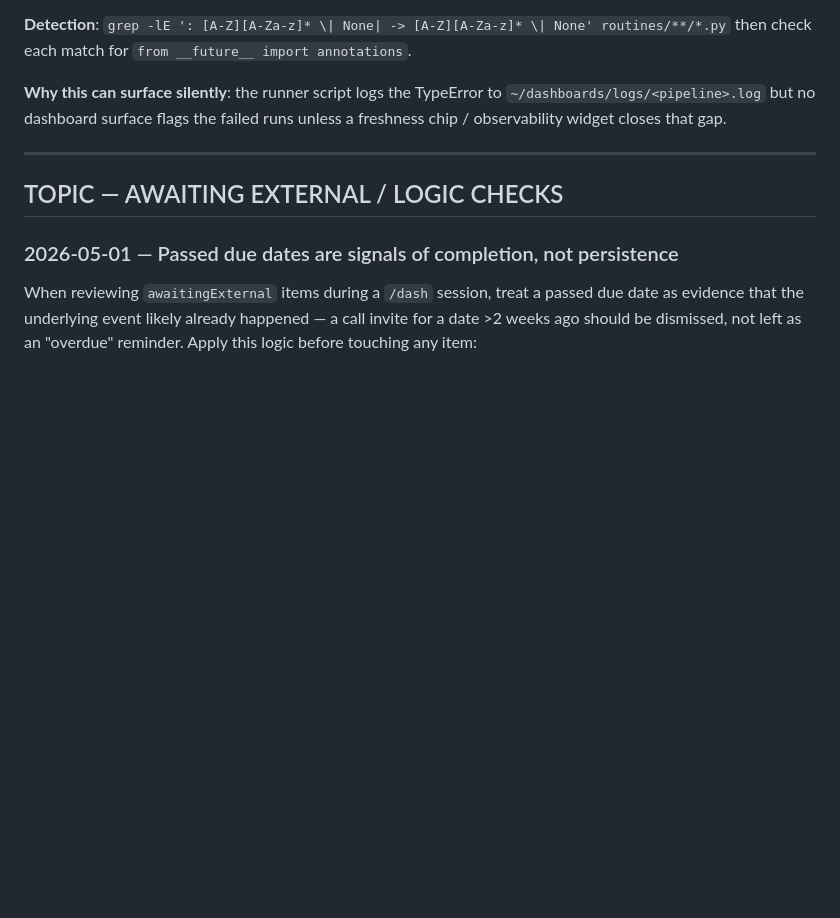
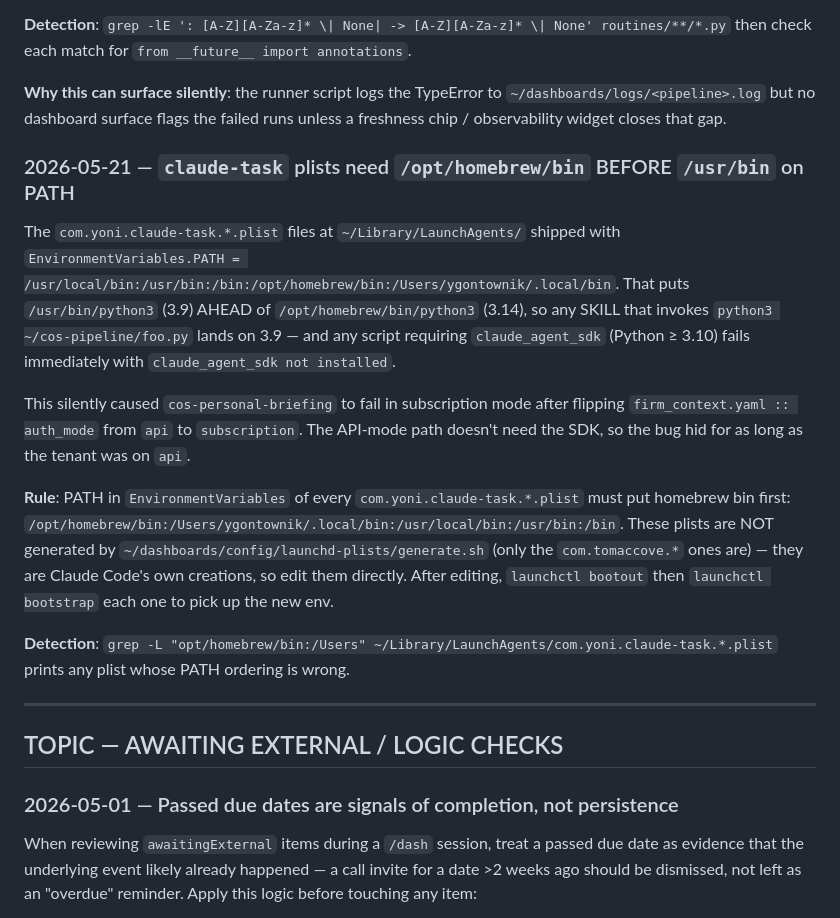
Before and after one commit to ygontownik/Invite-Chief-of-Staff, a Markdown page: config/dash_corrections.md, the part around the change. GitHub-like rendering; blank space fills up the shorter version.

Commit message:
docs(dash_corrections): launchd PATH must put homebrew bin first
Captures the lesson from today's auth_mode flip: subscription mode
requires claude_agent_sdk (Python ≥ 3.10), but com.yoni.claude-task.*.plist
shipped with PATH=/usr/local/bin:/usr/bin:/bin:/opt/homebrew/bin:...
which lands python3 on Python 3.9 (/usr/bin/python3) — no SDK there.

Rule: every com.yoni.claude-task.*.plist EnvironmentVariables.PATH
must lead with /opt/homebrew/bin:/Users/ygontownik/.local/bin so SKILL
invocations get the 3.14 interpreter with the SDK.

These plists are Claude Code's own (not generated by
~/dashboards/config/launchd-plists/generate.sh which only handles
com.tomaccove.* daemons), so edit them directly. The grep-detection
one-liner is in the new entry.

Co-Authored-By: Claude Opus 4.7 <noreply@anthropic.com>

```diff
--- a/config/dash_corrections.md
+++ b/config/dash_corrections.md
@@ -161,6 +161,32 @@ to `~/dashboards/logs/<pipeline>.log` but no dashboard surface flags
 the failed runs unless a freshness chip / observability widget closes
 that gap.
 
+### 2026-05-21 — `claude-task` plists need `/opt/homebrew/bin` BEFORE `/usr/bin` on PATH
+
+The `com.yoni.claude-task.*.plist` files at `~/Library/LaunchAgents/`
+shipped with `EnvironmentVariables.PATH =
+/usr/local/bin:/usr/bin:/bin:/opt/homebrew/bin:/Users/ygontownik/.local/bin`.
+That puts `/usr/bin/python3` (3.9) AHEAD of `/opt/homebrew/bin/python3`
+(3.14), so any SKILL that invokes `python3 ~/cos-pipeline/foo.py` lands
+on 3.9 — and any script requiring `claude_agent_sdk` (Python ≥ 3.10)
+fails immediately with `claude_agent_sdk not installed`.
+
+This silently caused `cos-personal-briefing` to fail in subscription
+mode after flipping `firm_context.yaml :: auth_mode` from `api` to
+`subscription`. The API-mode path doesn't need the SDK, so the bug
+hid for as long as the tenant was on `api`.
+
+**Rule**: PATH in `EnvironmentVariables` of every
+`com.yoni.claude-task.*.plist` must put homebrew bin first:
+`/opt/homebrew/bin:/Users/ygontownik/.local/bin:/usr/local/bin:/usr/bin:/bin`.
+These plists are NOT generated by `~/dashboards/config/launchd-plists/generate.sh`
+(only the `com.tomaccove.*` ones are) — they are Claude Code's own
+creations, so edit them directly. After editing, `launchctl bootout`
+then `launchctl bootstrap` each one to pick up the new env.
+
+**Detection**: `grep -L "opt/homebrew/bin:/Users" ~/Library/LaunchAgents/com.yoni.claude-task.*.plist`
+prints any plist whose PATH ordering is wrong.
+
 ---
 
 ## TOPIC — AWAITING EXTERNAL / LOGIC CHECKS
```
